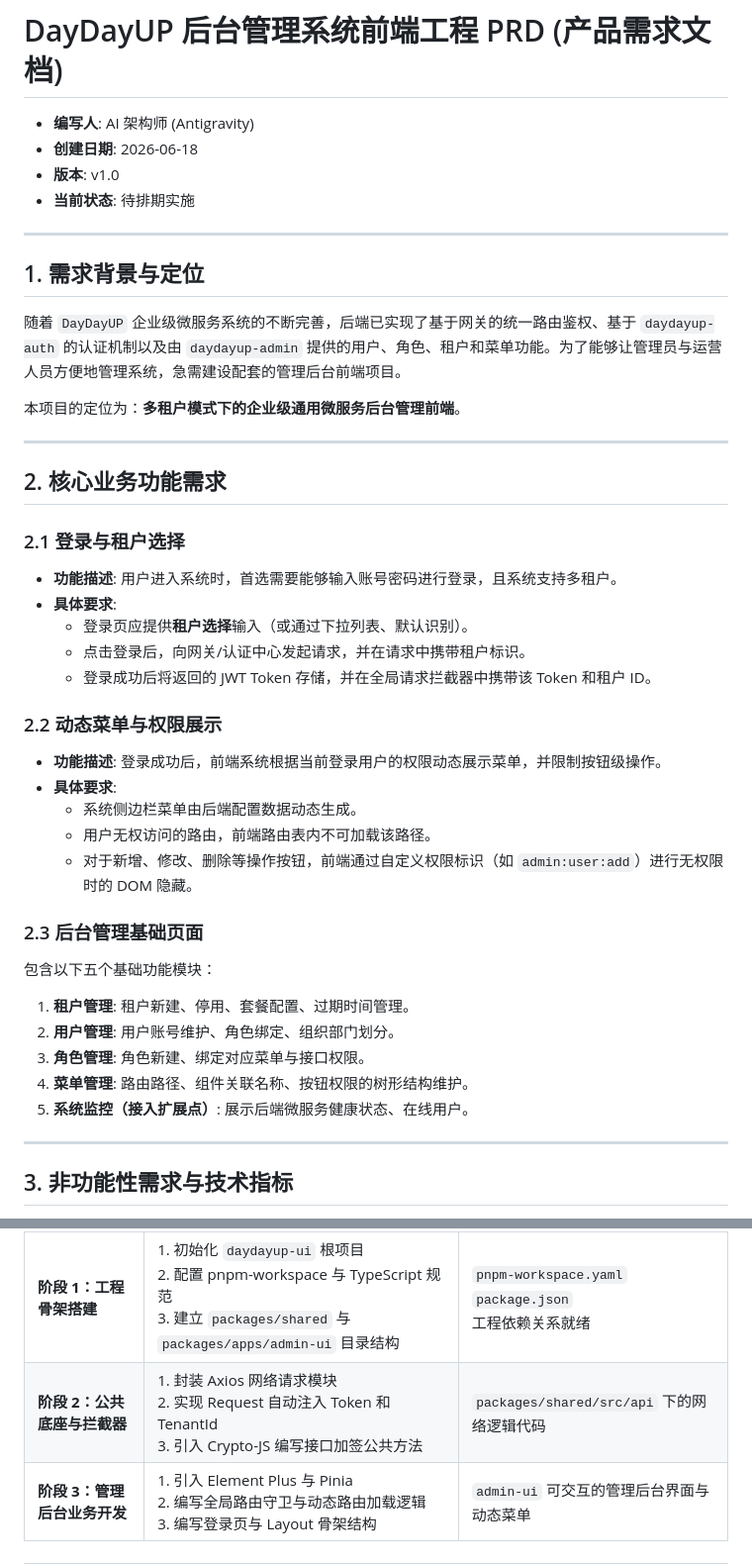
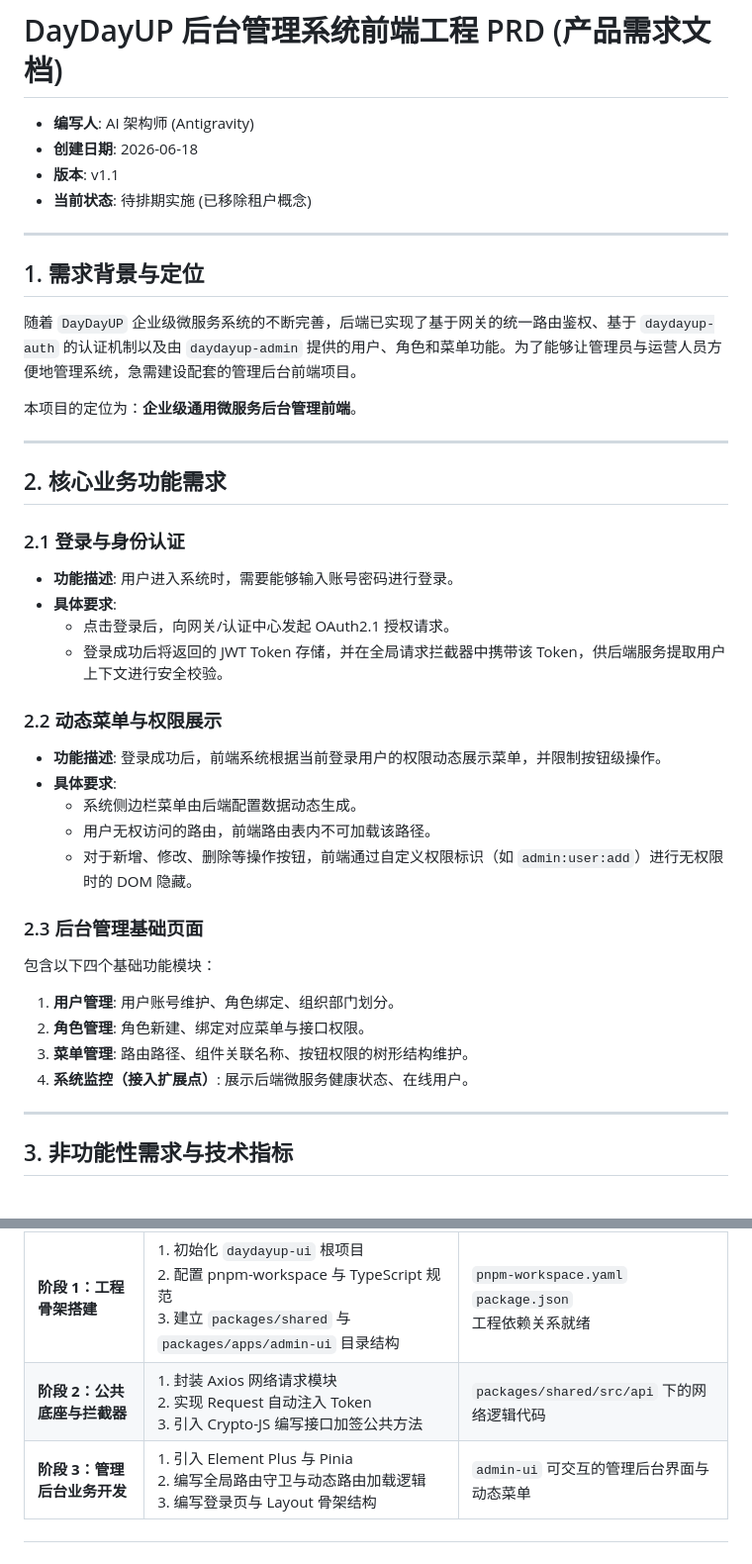
Before and after one commit to uTiamoO/DayDayUP, a Markdown page: PRD/frontend-prd.md, 2 parts joined by grey strips. Shown at 99% size. Drawn GitHub-style.

Commit message:
docs(ui): 移除前端设计与PRD中的租户概念

```diff
--- a/PRD/frontend-prd.md
+++ b/PRD/frontend-prd.md
@@ -2,26 +2,25 @@
 
 - **编写人**: AI 架构师 (Antigravity)
 - **创建日期**: 2026-06-18
-- **版本**: v1.0
-- **当前状态**: 待排期实施
+- **版本**: v1.1
+- **当前状态**: 待排期实施 (已移除租户概念)
 
 ---
 
 ## 1. 需求背景与定位
-随着 `DayDayUP` 企业级微服务系统的不断完善，后端已实现了基于网关的统一路由鉴权、基于 `daydayup-auth` 的认证机制以及由 `daydayup-admin` 提供的用户、角色、租户和菜单功能。为了能够让管理员与运营人员方便地管理系统，急需建设配套的管理后台前端项目。
+随着 `DayDayUP` 企业级微服务系统的不断完善，后端已实现了基于网关的统一路由鉴权、基于 `daydayup-auth` 的认证机制以及由 `daydayup-admin` 提供的用户、角色和菜单功能。为了能够让管理员与运营人员方便地管理系统，急需建设配套的管理后台前端项目。
 
-本项目的定位为：**多租户模式下的企业级通用微服务后台管理前端**。
+本项目的定位为：**企业级通用微服务后台管理前端**。
 
 ---
 
 ## 2. 核心业务功能需求
 
-### 2.1 登录与租户选择
-- **功能描述**: 用户进入系统时，首选需要能够输入账号密码进行登录，且系统支持多租户。
+### 2.1 登录与身份认证
+- **功能描述**: 用户进入系统时，需要能够输入账号密码进行登录。
 - **具体要求**:
-  - 登录页应提供**租户选择**输入（或通过下拉列表、默认识别）。
-  - 点击登录后，向网关/认证中心发起请求，并在请求中携带租户标识。
-  - 登录成功后将返回的 JWT Token 存储，并在全局请求拦截器中携带该 Token 和租户 ID。
+  - 点击登录后，向网关/认证中心发起 OAuth2.1 授权请求。
+  - 登录成功后将返回的 JWT Token 存储，并在全局请求拦截器中携带该 Token，供后端服务提取用户上下文进行安全校验。
 
 ### 2.2 动态菜单与权限展示
 - **功能描述**: 登录成功后，前端系统根据当前登录用户的权限动态展示菜单，并限制按钮级操作。
@@ -31,12 +30,11 @@
   - 对于新增、修改、删除等操作按钮，前端通过自定义权限标识（如 `admin:user:add`）进行无权限时的 DOM 隐藏。
 
 ### 2.3 后台管理基础页面
-包含以下五个基础功能模块：
-1. **租户管理**: 租户新建、停用、套餐配置、过期时间管理。
-2. **用户管理**: 用户账号维护、角色绑定、组织部门划分。
-3. **角色管理**: 角色新建、绑定对应菜单与接口权限。
-4. **菜单管理**: 路由路径、组件关联名称、按钮权限的树形结构维护。
-5. **系统监控（接入扩展点）**: 展示后端微服务健康状态、在线用户。
+包含以下四个基础功能模块：
+1. **用户管理**: 用户账号维护、角色绑定、组织部门划分。
+2. **角色管理**: 角色新建、绑定对应菜单与接口权限。
+3. **菜单管理**: 路由路径、组件关联名称、按钮权限的树形结构维护。
+4. **系统监控（接入扩展点）**: 展示后端微服务健康状态、在线用户。
 
 ---
 
@@ -58,7 +56,7 @@
 | 阶段 | 核心任务 | 具体产出物 |
 | :--- | :--- | :--- |
 | **阶段 1：工程骨架搭建** | 1. 初始化 `daydayup-ui` 根项目<br>2. 配置 pnpm-workspace 与 TypeScript 规范<br>3. 建立 `packages/shared` 与 `packages/apps/admin-ui` 目录结构 | `pnpm-workspace.yaml`<br>`package.json`<br>工程依赖关系就绪 |
-| **阶段 2：公共底座与拦截器** | 1. 封装 Axios 网络请求模块<br>2. 实现 Request 自动注入 Token 和 TenantId<br>3. 引入 Crypto-JS 编写接口加签公共方法 | `packages/shared/src/api` 下的网络逻辑代码 |
+| **阶段 2：公共底座与拦截器** | 1. 封装 Axios 网络请求模块<br>2. 实现 Request 自动注入 Token<br>3. 引入 Crypto-JS 编写接口加签公共方法 | `packages/shared/src/api` 下的网络逻辑代码 |
 | **阶段 3：管理后台业务开发** | 1. 引入 Element Plus 与 Pinia<br>2. 编写全局路由守卫与动态路由加载逻辑<br>3. 编写登录页与 Layout 骨架结构 | `admin-ui` 可交互的管理后台界面与动态菜单 |
 
 ---
```
Also changed, not shown: docs/plans/2026-06-18-frontend-design.md (+3 -4 lines).
